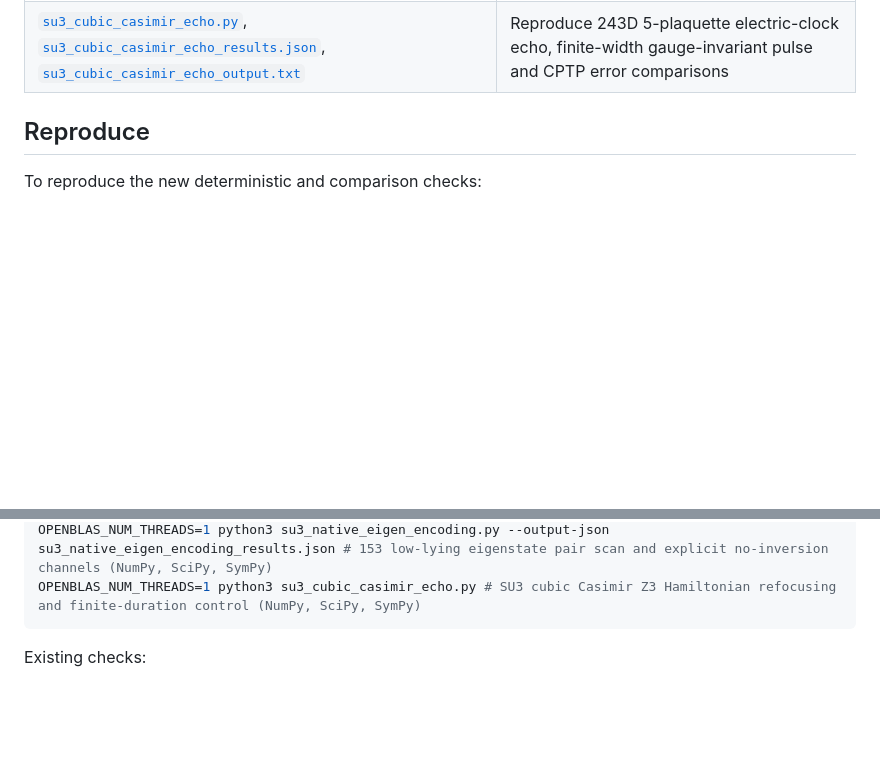
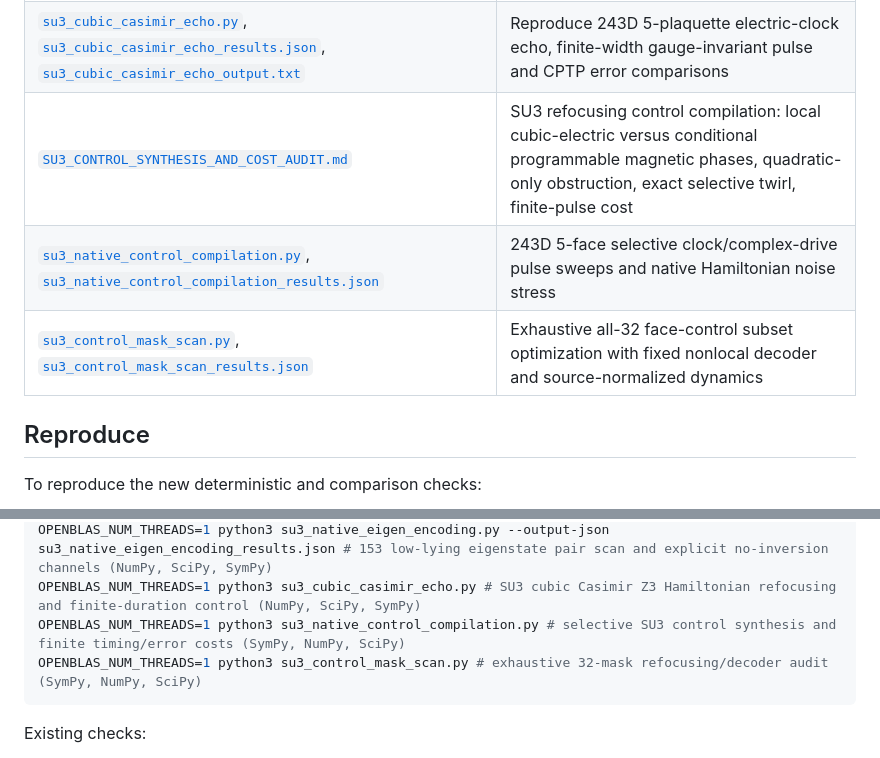
Before and after one commit to HiroSakuraba/Standard-model-generation-as-quantum-error-correction, a Markdown page: README.md, 2 parts joined by grey strips. Rendered like a GitHub page; blank space fills up the shorter version.

Commit message:
Index SU3 selective clock and phase-drive control compilation and exhaustive mask audit

````diff
--- a/README.md
+++ b/README.md
@@ -151,6 +151,9 @@ The five open steps from earlier versions are now worked through in [`OPEN_STEPS
 | [`su3_native_eigen_encoding.py`](su3_native_eigen_encoding.py), [`su3_native_eigen_encoding_results.json`](su3_native_eigen_encoding_results.json), [`su3_native_eigen_encoding_output.txt`](su3_native_eigen_encoding_output.txt) | Reproducible complete 153-pair score/Pareto dataset, virtual-phase/no-frame evolution, directed Wilson and electric-jump channels, and 5-syndrome flux regression |
 | [`SU3_CUBIC_CASIMIR_REFOCUSING_AUDIT.md`](SU3_CUBIC_CASIMIR_REFOCUSING_AUDIT.md) | Exact SU(3) cubic-electric Z3 clock cancellation of native magnetic terms; finite symmetric pulses, overrotation, real-time costs and directed-jump limits |
 | [`su3_cubic_casimir_echo.py`](su3_cubic_casimir_echo.py), [`su3_cubic_casimir_echo_results.json`](su3_cubic_casimir_echo_results.json), [`su3_cubic_casimir_echo_output.txt`](su3_cubic_casimir_echo_output.txt) | Reproduce 243D 5-plaquette electric-clock echo, finite-width gauge-invariant pulse and CPTP error comparisons |
+| [`SU3_CONTROL_SYNTHESIS_AND_COST_AUDIT.md`](SU3_CONTROL_SYNTHESIS_AND_COST_AUDIT.md) | SU3 refocusing control compilation: local cubic-electric versus conditional programmable magnetic phases, quadratic-only obstruction, exact selective twirl, finite-pulse cost |
+| [`su3_native_control_compilation.py`](su3_native_control_compilation.py), [`su3_native_control_compilation_results.json`](su3_native_control_compilation_results.json) | 243D 5-face selective clock/complex-drive pulse sweeps and native Hamiltonian noise stress |
+| [`su3_control_mask_scan.py`](su3_control_mask_scan.py), [`su3_control_mask_scan_results.json`](su3_control_mask_scan_results.json) | Exhaustive all-32 face-control subset optimization with fixed nonlocal decoder and source-normalized dynamics |
 
 ## Reproduce
 
@@ -196,6 +199,8 @@ OPENBLAS_NUM_THREADS=1 python3 su3_four_five_plaquette.py # four/five-face spect
 OPENBLAS_NUM_THREADS=1 python3 su3_channel_recovery.py # explicit 5-syndrome CPTP decoder + 243D Wilson-noise stress (NumPy, SciPy, SymPy)
 OPENBLAS_NUM_THREADS=1 python3 su3_native_eigen_encoding.py --output-json su3_native_eigen_encoding_results.json # 153 low-lying eigenstate pair scan and explicit no-inversion channels (NumPy, SciPy, SymPy)
 OPENBLAS_NUM_THREADS=1 python3 su3_cubic_casimir_echo.py # SU3 cubic Casimir Z3 Hamiltonian refocusing and finite-duration control (NumPy, SciPy, SymPy)
+OPENBLAS_NUM_THREADS=1 python3 su3_native_control_compilation.py # selective SU3 control synthesis and finite timing/error costs (SymPy, NumPy, SciPy)
+OPENBLAS_NUM_THREADS=1 python3 su3_control_mask_scan.py # exhaustive 32-mask refocusing/decoder audit (SymPy, NumPy, SciPy)
 ```
 
 Existing checks:
````
